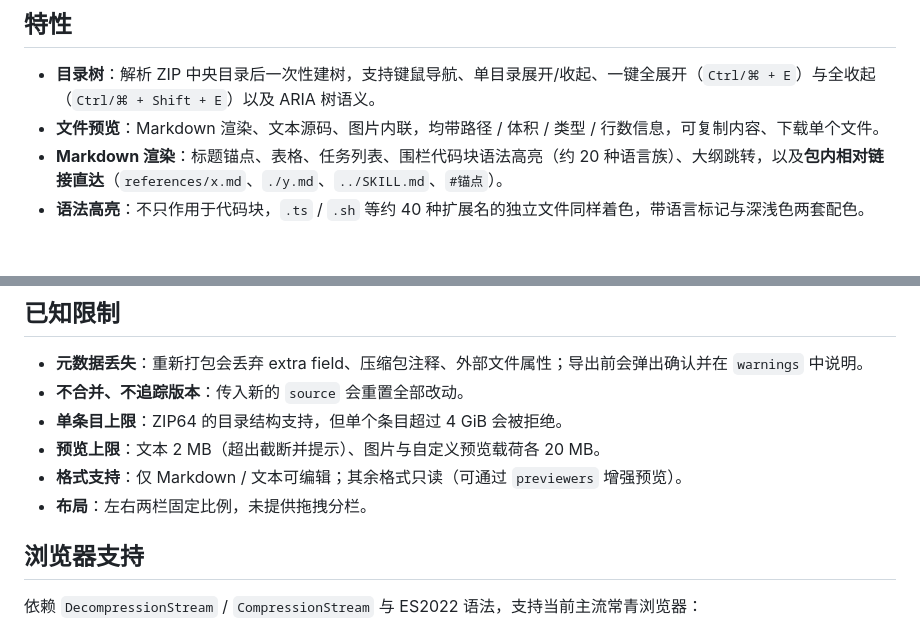
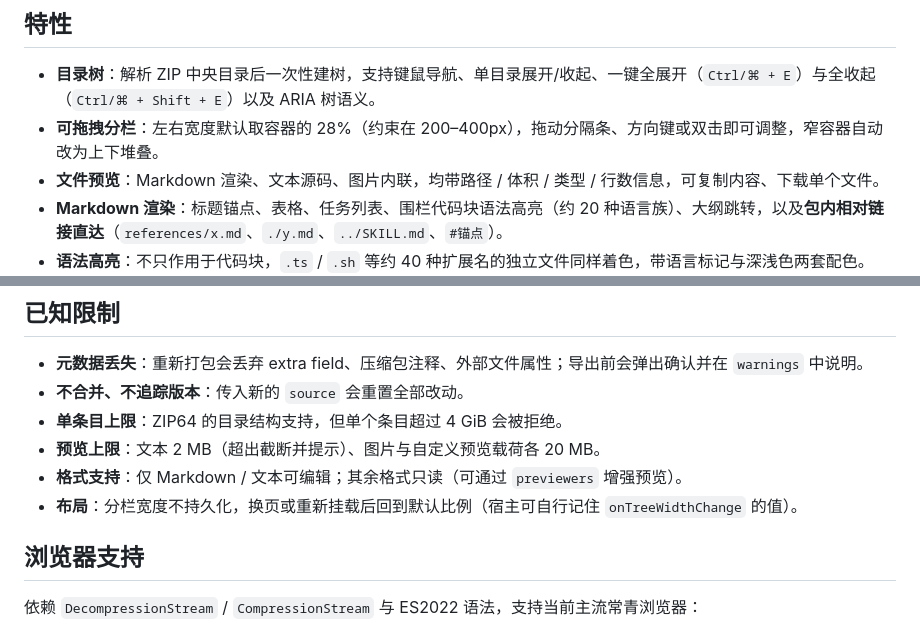
Before and after one commit to hp-future/skill-editor, a Markdown page: README.md, 2 parts joined by grey strips. GitHub-like rendering; blank space fills up the shorter version.

```diff
--- a/README.md
+++ b/README.md
@@ -14,6 +14,7 @@
 ## 特性
 
 - **目录树**：解析 ZIP 中央目录后一次性建树，支持键鼠导航、单目录展开/收起、一键全展开（`Ctrl/⌘ + E`）与全收起（`Ctrl/⌘ + Shift + E`）以及 ARIA 树语义。
+- **可拖拽分栏**：左右宽度默认取容器的 28%（约束在 200–400px），拖动分隔条、方向键或双击即可调整，窄容器自动改为上下堆叠。
 - **文件预览**：Markdown 渲染、文本源码、图片内联，均带路径 / 体积 / 类型 / 行数信息，可复制内容、下载单个文件。
 - **Markdown 渲染**：标题锚点、表格、任务列表、围栏代码块语法高亮（约 20 种语言族）、大纲跳转，以及**包内相对链接直达**（`references/x.md`、`./y.md`、`../SKILL.md`、`#锚点`）。
 - **语法高亮**：不只作用于代码块，`.ts` / `.sh` 等约 40 种扩展名的独立文件同样着色，带语言标记与深浅色两套配色。
@@ -226,7 +233,7 @@ const fontPreviewer = {
 - **单条目上限**：ZIP64 的目录结构支持，但单个条目超过 4 GiB 会被拒绝。
 - **预览上限**：文本 2 MB（超出截断并提示）、图片与自定义预览载荷各 20 MB。
 - **格式支持**：仅 Markdown / 文本可编辑；其余格式只读（可通过 `previewers` 增强预览）。
-- **布局**：左右两栏固定比例，未提供拖拽分栏。
+- **布局**：分栏宽度不持久化，换页或重新挂载后回到默认比例（宿主可自行记住 `onTreeWidthChange` 的值）。
 
 ## 浏览器支持
 
```
Also changed, not shown: other parts of README.md (+9 -3 lines), CHANGELOG.md (+7 -1 lines), docs/phase11-default.png (added), docs/phase11-dragged.png (added), 4 other files.
